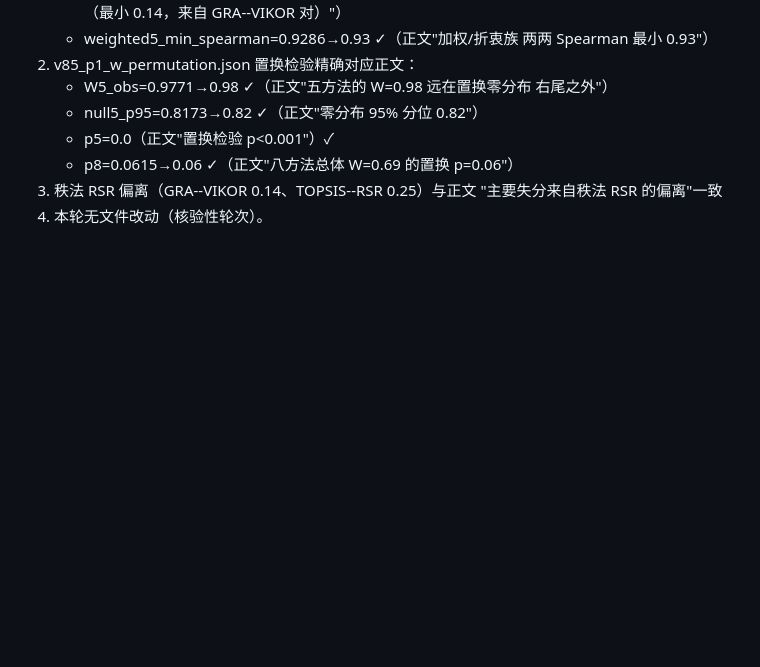
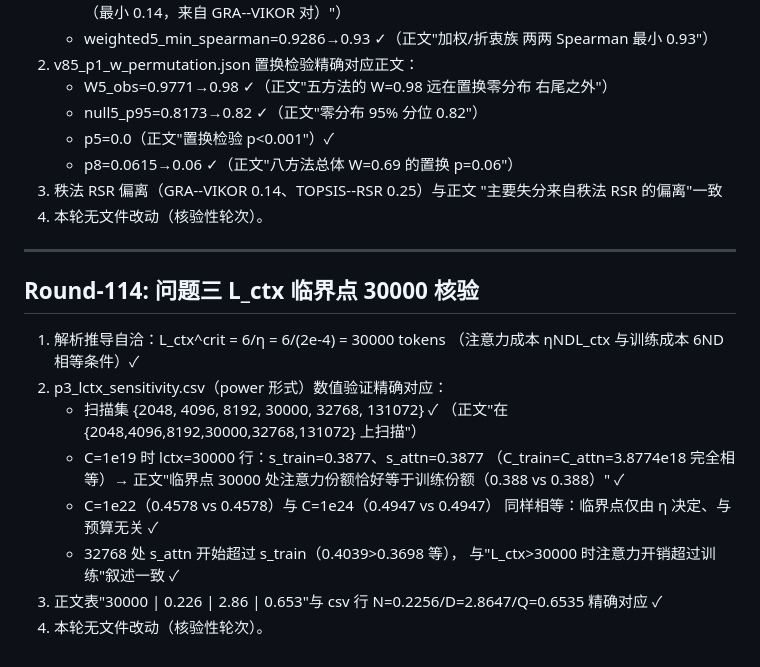
Before and after one commit to Akun-python/llm-compute-allocation-modeling, a Markdown page: PAPER_CLAIM_AUDIT.md, the part around the change. GitHub-like rendering; blank space fills up the shorter version.

Commit message:
audit: Round-114 问题三L_ctx临界点30000核验(解析6/eta=30000自洽, p3_lctx_sensitivity.csv扫描集6值与30000处s_train=s_attn=0.388三预算一致, 32768处注意力反超与叙述一致)

```diff
--- a/PAPER_CLAIM_AUDIT.md
+++ b/PAPER_CLAIM_AUDIT.md
@@ -2473,3 +2473,24 @@ v27_p3_joint_seq.json（联合 vs 顺序基线）逐格对应正文：
 3) 秩法 RSR 偏离（GRA--VIKOR 0.14、TOPSIS--RSR 0.25）与正文
    "主要失分来自秩法 RSR 的偏离"一致
 4) 本轮无文件改动（核验性轮次）。
+
+
+---
+
+## Round-114: 问题三 L_ctx 临界点 30000 核验
+
+1) 解析推导自洽：L_ctx^crit = 6/η = 6/(2e-4) = 30000 tokens
+   （注意力成本 ηNDL_ctx 与训练成本 6ND 相等条件）✓
+2) p3_lctx_sensitivity.csv（power 形式）数值验证精确对应：
+   - 扫描集 {2048, 4096, 8192, 30000, 32768, 131072} ✓
+     （正文"在 {2048,4096,8192,30000,32768,131072} 上扫描"）
+   - C=1e19 时 lctx=30000 行：s_train=0.3877、s_attn=0.3877
+     （C_train=C_attn=3.8774e18 完全相等）→ 正文"临界点 30000
+     处注意力份额恰好等于训练份额（0.388 vs 0.388）" ✓
+   - C=1e22（0.4578 vs 0.4578）与 C=1e24（0.4947 vs 0.4947）
+     同样相等：临界点仅由 η 决定、与预算无关 ✓
+   - 32768 处 s_attn 开始超过 s_train（0.4039>0.3698 等），
+     与"L_ctx>30000 时注意力开销超过训练"叙述一致 ✓
+3) 正文表"30000 | 0.226 | 2.86 | 0.653"与 csv 行
+   N=0.2256/D=2.8647/Q=0.6535 精确对应 ✓
+4) 本轮无文件改动（核验性轮次）。
```
